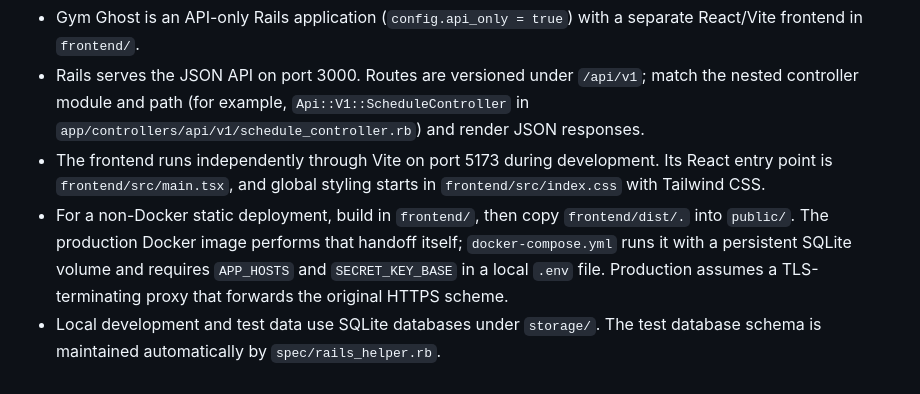
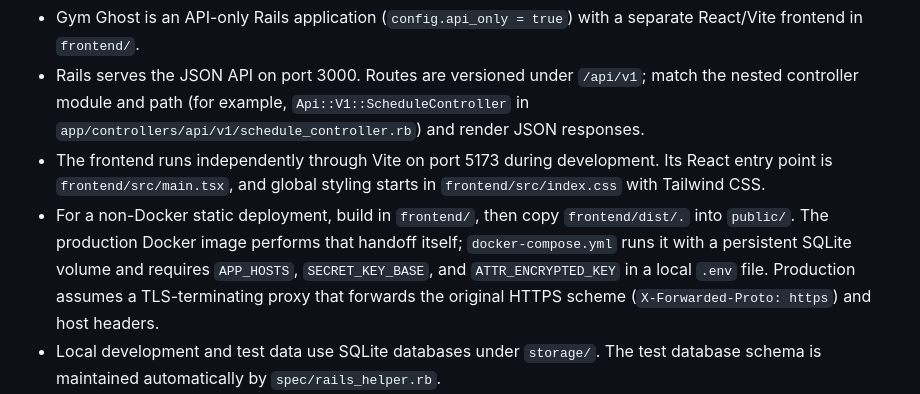
Before and after one commit to pablosalgado/gym-ghost, a Markdown page: .github/copilot-instructions.md, the part around the change. Drawn GitHub-style.

```diff
--- a/.github/copilot-instructions.md
+++ b/.github/copilot-instructions.md
@@ -42,7 +42,7 @@ git worktree remove ../gym-ghost-<branch-name>
 - Gym Ghost is an API-only Rails application (`config.api_only = true`) with a separate React/Vite frontend in `frontend/`.
 - Rails serves the JSON API on port 3000. Routes are versioned under `/api/v1`; match the nested controller module and path (for example, `Api::V1::ScheduleController` in `app/controllers/api/v1/schedule_controller.rb`) and render JSON responses.
 - The frontend runs independently through Vite on port 5173 during development. Its React entry point is `frontend/src/main.tsx`, and global styling starts in `frontend/src/index.css` with Tailwind CSS.
-- For a non-Docker static deployment, build in `frontend/`, then copy `frontend/dist/.` into `public/`. The production Docker image performs that handoff itself; `docker-compose.yml` runs it with a persistent SQLite volume and requires `APP_HOSTS` and `SECRET_KEY_BASE` in a local `.env` file. Production assumes a TLS-terminating proxy that forwards the original HTTPS scheme.
+- For a non-Docker static deployment, build in `frontend/`, then copy `frontend/dist/.` into `public/`. The production Docker image performs that handoff itself; `docker-compose.yml` runs it with a persistent SQLite volume and requires `APP_HOSTS`, `SECRET_KEY_BASE`, and `ATTR_ENCRYPTED_KEY` in a local `.env` file. Production assumes a TLS-terminating proxy that forwards the original HTTPS scheme (`X-Forwarded-Proto: https`) and host headers.
 - Local development and test data use SQLite databases under `storage/`. The test database schema is maintained automatically by `spec/rails_helper.rb`.
 - `config/initializers/cors.rb` is only a commented template, and `rack-cors` is not enabled. Configure both deliberately before browser code makes cross-origin calls from Vite to the Rails API.
 - Date and time handling rules live in `.github/instructions/date-time.instructions.md`; the app default zone is America/Bogota and the API contract stays UTC.
```
Also changed, not shown: README.md (+58 -15 lines).
